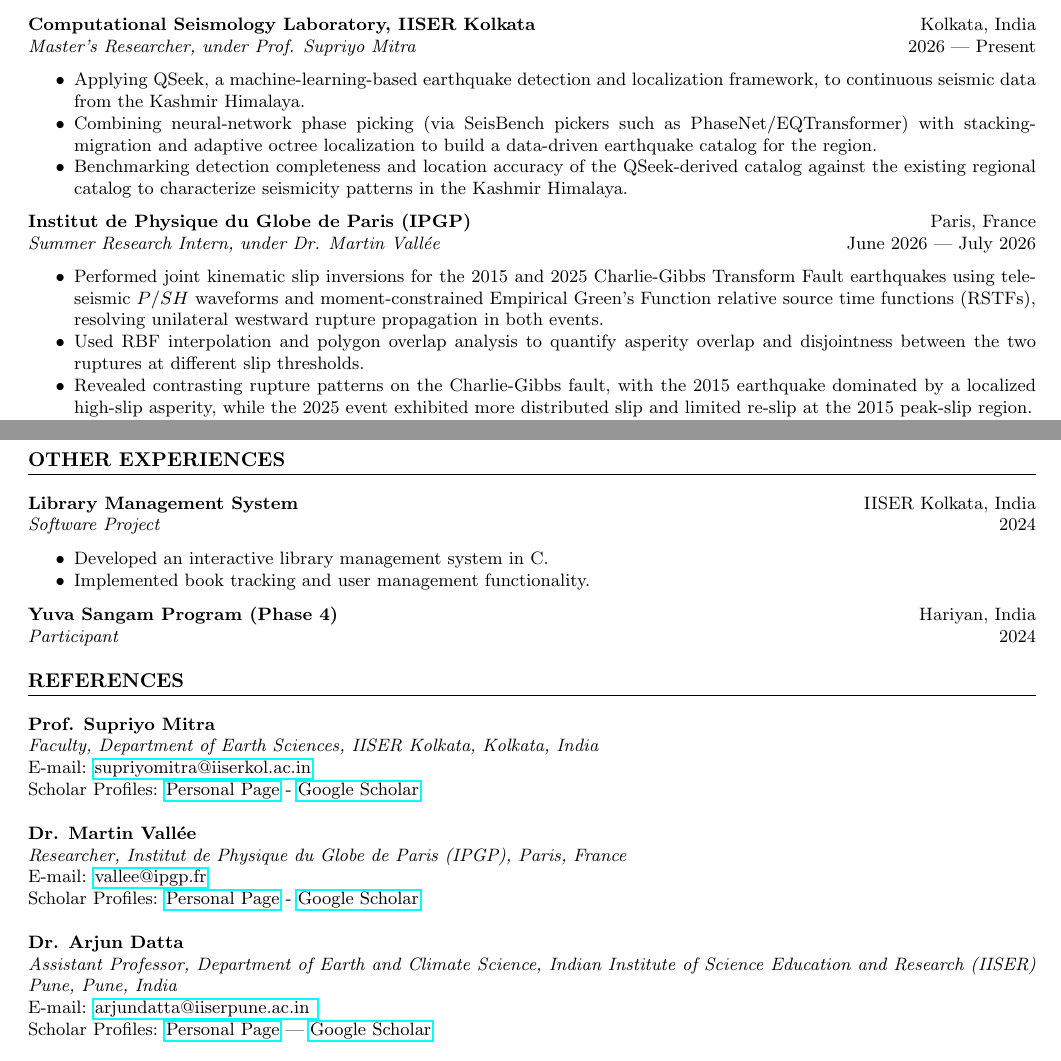
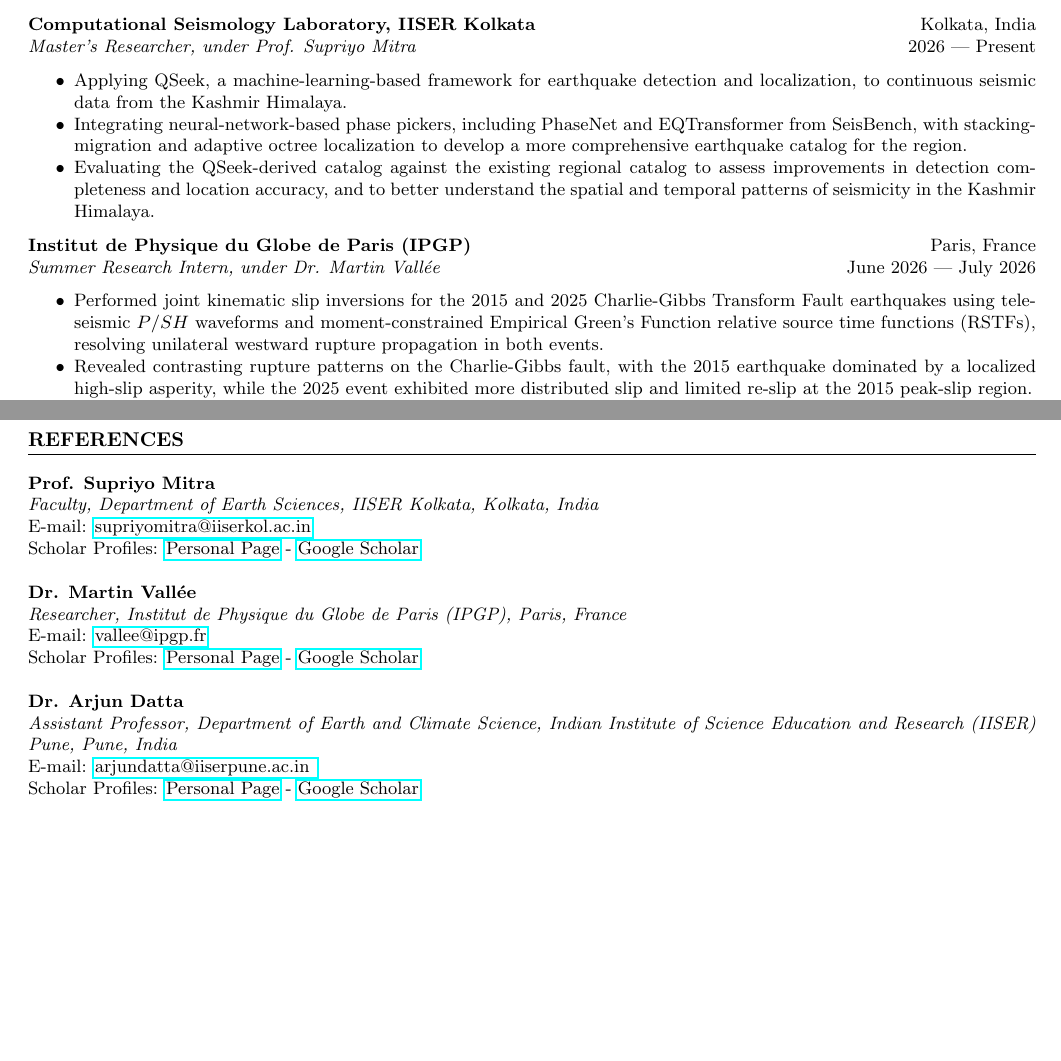
Before and after one commit to CrackedCoder27/Baibhab_cv, a LaTeX CV (Baibhab_cv.tex): two parts of pages 1 and 3 of 3, joined at a grey line, cut so that both start at the same text, the shorter picture padded with empty space. Compiled offline with pdfLaTeX.

Commit message:
updated and changed a few things in skils and experience

```diff
--- a/Baibhab_cv.tex
+++ b/Baibhab_cv.tex
@@ -64,16 +64,20 @@ Score: 96.29\%
 \textbf{Computational Seismology Laboratory, IISER Kolkata} \hfill Kolkata, India\\
 \textit{Master's Researcher, under Prof. Supriyo Mitra} \hfill 2026 | Present
 \begin{itemize}
-    \item Applying QSeek, a machine-learning-based earthquake detection and localization framework, to continuous seismic data from the Kashmir Himalaya.
-    \item Combining neural-network phase picking (via SeisBench pickers such as PhaseNet/EQTransformer) with stacking-migration and adaptive octree localization to build a data-driven earthquake catalog for the region.
-    \item Benchmarking detection completeness and location accuracy of the QSeek-derived catalog against the existing regional catalog to characterize seismicity patterns in the Kashmir Himalaya.
+
+    \item Applying QSeek, a machine-learning-based framework for earthquake detection and localization, to continuous seismic data from the Kashmir Himalaya.
+
+    \item Integrating neural-network-based phase pickers, including PhaseNet and EQTransformer from SeisBench, with stacking-migration and adaptive octree localization to develop a more comprehensive earthquake catalog for the region.
+
+    \item Evaluating the QSeek-derived catalog against the existing regional catalog to assess improvements in detection completeness and location accuracy, and to better understand the spatial and temporal patterns of seismicity in the Kashmir Himalaya.
+
 \end{itemize}
 \noindent
 \textbf{Institut de Physique du Globe de Paris (IPGP)} \hfill Paris, France\\
 \textit{Summer Research Intern, under Dr. Martin Vall\'ee} \hfill June 2026 | July 2026
 \begin{itemize}
     \item Performed joint kinematic slip inversions for the 2015 and 2025 Charlie-Gibbs Transform Fault earthquakes using teleseismic $P$/$SH$ waveforms and moment-constrained Empirical Green's Function relative source time functions (RSTFs), resolving unilateral westward rupture propagation in both events.
-    \item Used RBF interpolation and polygon overlap analysis to quantify asperity overlap and disjointness  between the two ruptures at different slip thresholds.
+ %   \item Used RBF interpolation and polygon overlap analysis to quantify asperity overlap and disjointness  between the two ruptures at different slip thresholds.
     \item Revealed contrasting rupture patterns on the Charlie-Gibbs fault, with the 2015 earthquake dominated by a localized high-slip asperity, while the 2025 event exhibited more distributed slip and limited re-slip at the 2015 peak-slip region.
     \item Improved the seismic-data fit by incorporating spatially variable fault dip as an inversion parameter, while noting that the resulting dip distribution lacks independent observational constraints.
 \end{itemize}
@@ -181,18 +189,18 @@ Jagadis Bose National Science Talent Search \hfill 2020 -- 2022
     \item \textbf{Other:} Data Structures and Algorithms, Git, LaTeX, Microsoft Office Suite and etc.
 \end{itemize}
 
-\section*{OTHER EXPERIENCES}
-\noindent
-\textbf{Library Management System}  \hfill IISER Kolkata, India\\
-\textit{Software Project} \hfill 2024
-\begin{itemize}
-    \item Developed an interactive library management system in C.
-    \item Implemented book tracking and user management functionality.
-\end{itemize}
+% \section*{OTHER EXPERIENCES}
+% \noindent
+% \textbf{Library Management System}  \hfill IISER Kolkata, India\\
+% \textit{Software Project} \hfill 2024
+% \begin{itemize}
+%     \item Developed an interactive library management system in C.
+%     \item Implemented book tracking and user management functionality.
+% \end{itemize}
 
-\noindent
-\textbf{Yuva Sangam Program (Phase 4)} \hfill Hariyan, India\\
-\textit{Participant} \hfill  2024
+% \noindent
+% \textbf{Yuva Sangam Program (Phase 4)} \hfill Hariyan, India\\
+% \textit{Participant} \hfill  2024
 
 % \section*{ENGLISH \& GRE TESTS}
 %     \begin{tabularx}{1\textwidth}{
@@ -217,6 +225,6 @@ Scholar Profiles: \href{https://www.ipgp.fr/~vallee/}{Personal Page} - \href{htt
 \textbf{Dr. Arjun Datta}\\
 \textit{Assistant Professor, Department of Earth and Climate Science, Indian Institute of Science Education and Research (IISER) Pune, Pune, India}\\
 E-mail: \href{mailto:arjundatta@iiserpune.ac.in }{arjundatta@iiserpune.ac.in }\\
-Scholar Profiles: \href{https://sites.google.com/view/arjun-datta}{Personal Page} | \href{https://scholar.google.com/citations?hl=en&user=tgjqIncAAAAJ&view_op=list_works&sortby=pubdate}{Google Scholar} \\ \\
+Scholar Profiles: \href{https://sites.google.com/view/arjun-datta}{Personal Page} - \href{https://scholar.google.com/citations?hl=en&user=tgjqIncAAAAJ&view_op=list_works&sortby=pubdate}{Google Scholar} \\ \\
 % End document
 \end{document}
```
Also changed, not shown: Baibhab_cv.pdf, Baibhab_cv.tex (14 more changed lines).
